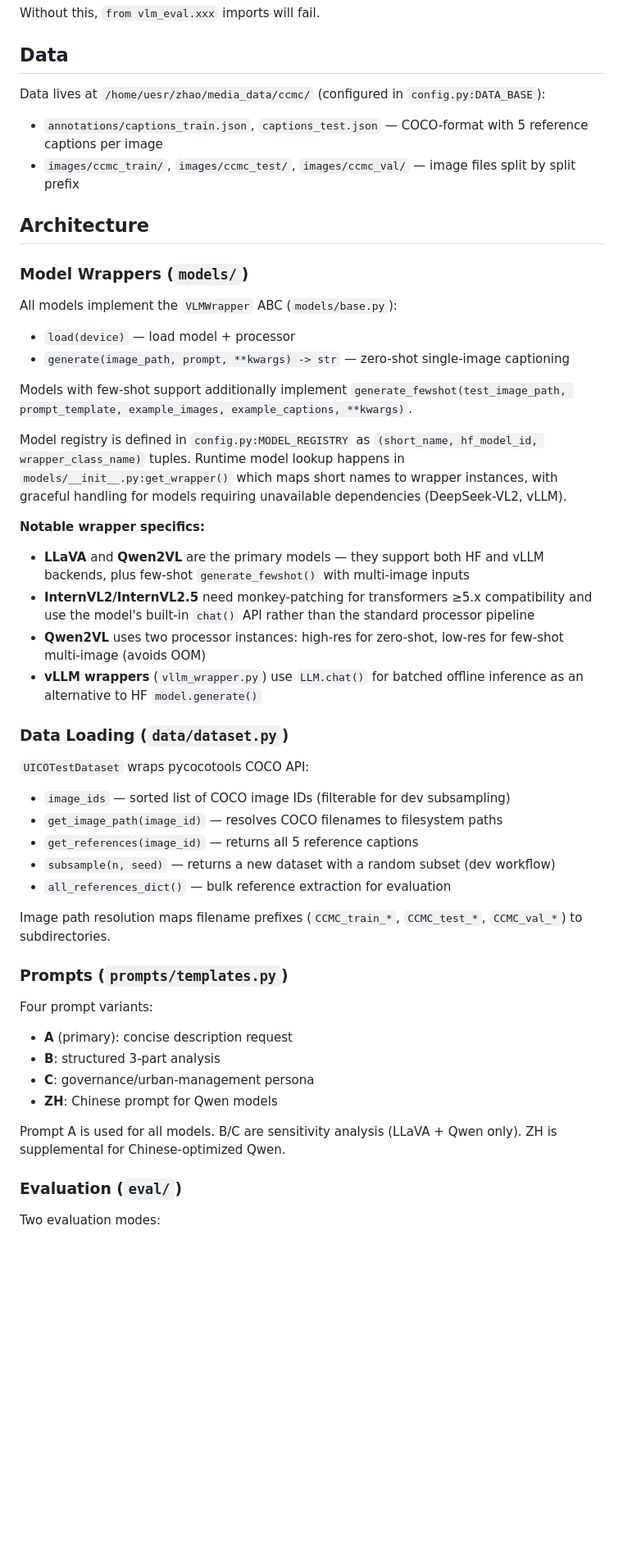
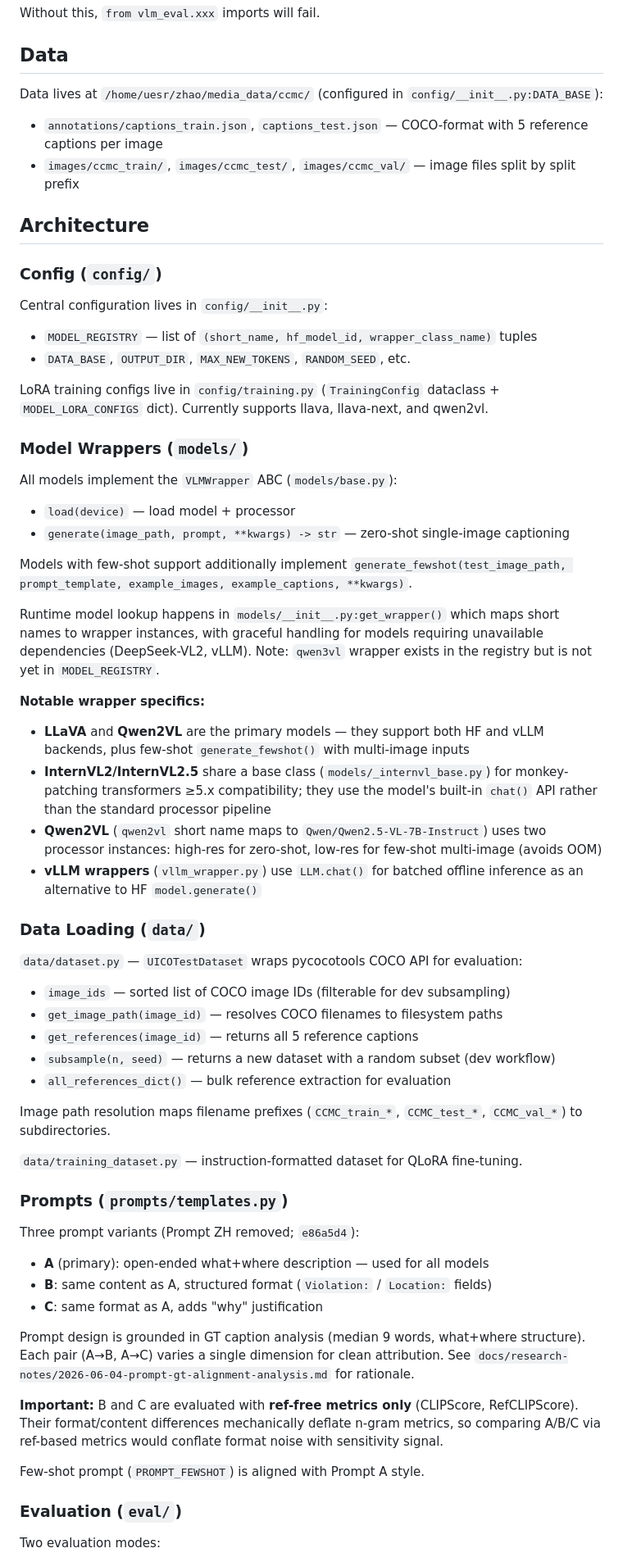
Before and after one commit to yepingzhao/uico_vlm, a Markdown page: CLAUDE.md, the part around one of its changes. Shown at 82% size. Drawn GitHub-style; blank space fills up the shorter version.

Commit message:
docs: update CLAUDE.md with refactored config and dependency notes
Co-Authored-By: Claude Opus 4.8 <noreply@anthropic.com>

```diff
--- a/CLAUDE.md
+++ b/CLAUDE.md
@@ -29,11 +29,19 @@ Without this, `from vlm_eval.xxx` imports will fail.
 
 ## Data
 
-Data lives at `/home/uesr/zhao/media_data/ccmc/` (configured in `config.py:DATA_BASE`):
+Data lives at `/home/uesr/zhao/media_data/ccmc/` (configured in `config/__init__.py:DATA_BASE`):
 - `annotations/captions_train.json`, `captions_test.json` — COCO-format with 5 reference captions per image
 - `images/ccmc_train/`, `images/ccmc_test/`, `images/ccmc_val/` — image files split by split prefix
 
 ## Architecture
+
+### Config (`config/`)
+
+Central configuration lives in `config/__init__.py`:
+- `MODEL_REGISTRY` — list of `(short_name, hf_model_id, wrapper_class_name)` tuples
+- `DATA_BASE`, `OUTPUT_DIR`, `MAX_NEW_TOKENS`, `RANDOM_SEED`, etc.
+
+LoRA training configs live in `config/training.py` (`TrainingConfig` dataclass + `MODEL_LORA_CONFIGS` dict). Currently supports llava, llava-next, and qwen2vl.
 
 ### Model Wrappers (`models/`)
 
@@ -43,17 +51,17 @@ All models implement the `VLMWrapper` ABC (`models/base.py`):
 
 Models with few-shot support additionally implement `generate_fewshot(test_image_path, prompt_template, example_images, example_captions, **kwargs)`.
 
-Model registry is defined in `config.py:MODEL_REGISTRY` as `(short_name, hf_model_id, wrapper_class_name)` tuples. Runtime model lookup happens in `models/__init__.py:get_wrapper()` which maps short names to wrapper instances, with graceful handling for models requiring unavailable dependencies (DeepSeek-VL2, vLLM).
+Runtime model lookup happens in `models/__init__.py:get_wrapper()` which maps short names to wrapper instances, with graceful handling for models requiring unavailable dependencies (DeepSeek-VL2, vLLM). Note: `qwen3vl` wrapper exists in the registry but is not yet in `MODEL_REGISTRY`.
 
 **Notable wrapper specifics:**
 - **LLaVA** and **Qwen2VL** are the primary models — they support both HF and vLLM backends, plus few-shot `generate_fewshot()` with multi-image inputs
-- **InternVL2/InternVL2.5** need monkey-patching for transformers ≥5.x compatibility and use the model's built-in `chat()` API rather than the standard processor pipeline
-- **Qwen2VL** uses two processor instances: high-res for zero-shot, low-res for few-shot multi-image (avoids OOM)
+- **InternVL2/InternVL2.5** share a base class (`models/_internvl_base.py`) for monkey-patching transformers ≥5.x compatibility; they use the model's built-in `chat()` API rather than the standard processor pipeline
+- **Qwen2VL** (`qwen2vl` short name maps to `Qwen/Qwen2.5-VL-7B-Instruct`) uses two processor instances: high-res for zero-shot, low-res for few-shot multi-image (avoids OOM)
 - **vLLM wrappers** (`vllm_wrapper.py`) use `LLM.chat()` for batched offline inference as an alternative to HF `model.generate()`
 
-### Data Loading (`data/dataset.py`)
+### Data Loading (`data/`)
 
-`UICOTestDataset` wraps pycocotools COCO API:
+`data/dataset.py` — `UICOTestDataset` wraps pycocotools COCO API for evaluation:
 - `image_ids` — sorted list of COCO image IDs (filterable for dev subsampling)
 - `get_image_path(image_id)` — resolves COCO filenames to filesystem paths
 - `get_references(image_id)` — returns all 5 reference captions
@@ -62,15 +70,20 @@ Model registry is defined in `config.py:MODEL_REGISTRY` as `(short_name, hf_mode
 
 Image path resolution maps filename prefixes (`CCMC_train_*`, `CCMC_test_*`, `CCMC_val_*`) to subdirectories.
 
+`data/training_dataset.py` — instruction-formatted dataset for QLoRA fine-tuning.
+
 ### Prompts (`prompts/templates.py`)
 
-Four prompt variants:
-- **A** (primary): concise description request
-- **B**: structured 3-part analysis
-- **C**: governance/urban-management persona
-- **ZH**: Chinese prompt for Qwen models
+Three prompt variants (Prompt ZH removed; `e86a5d4`):
+- **A** (primary): open-ended what+where description — used for all models
+- **B**: same content as A, structured format (`Violation:` / `Location:` fields)
+- **C**: same format as A, adds "why" justification
 
-Prompt A is used for all models. B/C are sensitivity analysis (LLaVA + Qwen only). ZH is supplemental for Chinese-optimized Qwen.
+Prompt design is grounded in GT caption analysis (median 9 words, what+where structure). Each pair (A→B, A→C) varies a single dimension for clean attribution. See `docs/research-notes/2026-06-04-prompt-gt-alignment-analysis.md` for rationale.
+
+**Important:** B and C are evaluated with **ref-free metrics only** (CLIPScore, RefCLIPScore). Their format/content differences mechanically deflate n-gram metrics, so comparing A/B/C via ref-based metrics would conflate format noise with sensitivity signal.
+
+Few-shot prompt (`PROMPT_FEWSHOT`) is aligned with Prompt A style.
 
 ### Evaluation (`eval/`)
 
```
Also changed, not shown: other parts of CLAUDE.md (+30 -17 lines).
